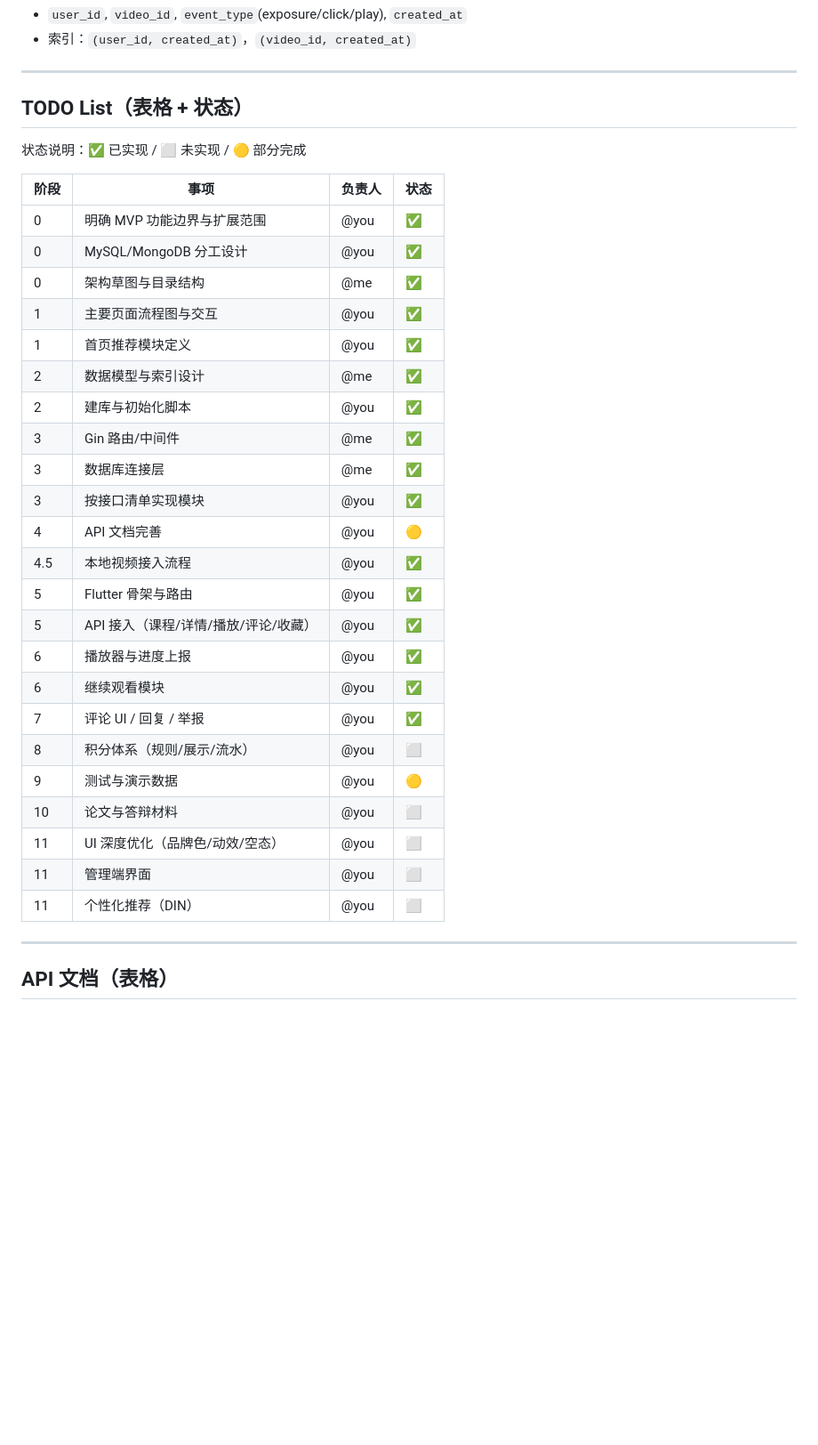
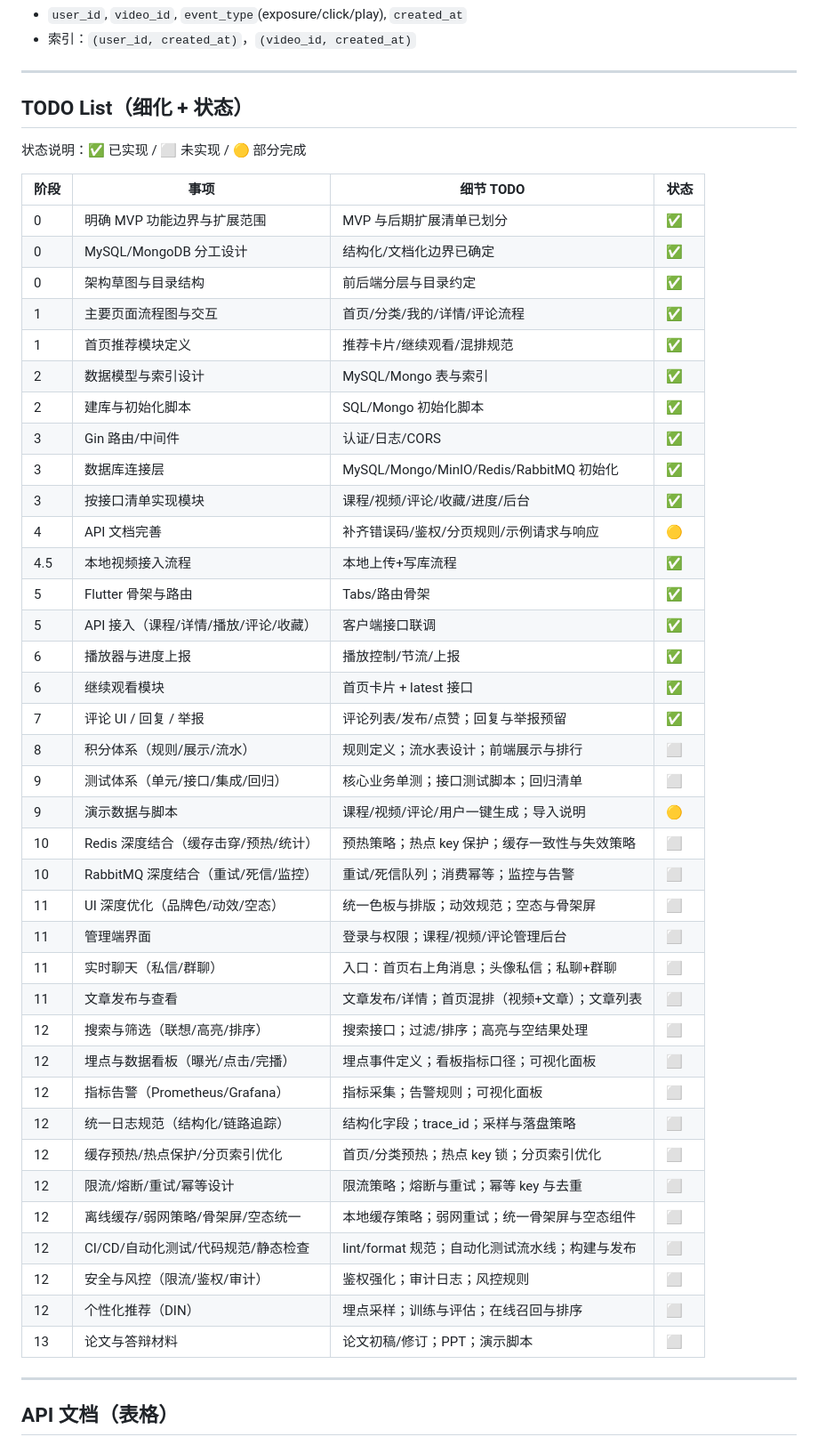
Before and after one commit to DreamZhongJu/MoocHub-public, a Markdown page: README.md, the part around the change. Shown at 89% size. Rendered like a GitHub page; blank space fills up the shorter version.

Commit message:
总结并完善了接下来的TODO事项

```diff
--- a/README.md
+++ b/README.md
@@ -161,34 +161,48 @@ docker run -d --name minio \
 
 ---
 
-## TODO List（表格 + 状态）
+## TODO List（细化 + 状态）
 状态说明：✅ 已实现 / ⬜ 未实现 / 🟡 部分完成
 
-| 阶段 | 事项                                 | 负责人 | 状态 |
-| ---- | ------------------------------------ | ------ | ---- |
-| 0    | 明确 MVP 功能边界与扩展范围          | @you   | ✅    |
-| 0    | MySQL/MongoDB 分工设计               | @you   | ✅    |
-| 0    | 架构草图与目录结构                   | @me    | ✅    |
-| 1    | 主要页面流程图与交互                 | @you   | ✅    |
-| 1    | 首页推荐模块定义                     | @you   | ✅    |
-| 2    | 数据模型与索引设计                   | @me    | ✅    |
-| 2    | 建库与初始化脚本                     | @you   | ✅    |
-| 3    | Gin 路由/中间件                      | @me    | ✅    |
-| 3    | 数据库连接层                         | @me    | ✅    |
-| 3    | 按接口清单实现模块                   | @you   | ✅    |
-| 4    | API 文档完善                         | @you   | 🟡    |
-| 4.5  | 本地视频接入流程                     | @you   | ✅    |
-| 5    | Flutter 骨架与路由                   | @you   | ✅    |
-| 5    | API 接入（课程/详情/播放/评论/收藏） | @you   | ✅    |
-| 6    | 播放器与进度上报                     | @you   | ✅    |
-| 6    | 继续观看模块                         | @you   | ✅    |
-| 7    | 评论 UI / 回复 / 举报                | @you   | ✅    |
-| 8    | 积分体系（规则/展示/流水）           | @you   | ⬜    |
-| 9    | 测试与演示数据                       | @you   | 🟡    |
-| 10   | 论文与答辩材料                       | @you   | ⬜    |
-| 11   | UI 深度优化（品牌色/动效/空态）      | @you   | ⬜    |
-| 11   | 管理端界面                           | @you   | ⬜    |
-| 11   | 个性化推荐（DIN）                    | @you   | ⬜    |
+| 阶段 | 事项                                 | 细节 TODO                                      | 状态 |
+| ---- | ------------------------------------ | ---------------------------------------------- | ---- |
+| 0    | 明确 MVP 功能边界与扩展范围          | MVP 与后期扩展清单已划分                       | ✅    |
+| 0    | MySQL/MongoDB 分工设计               | 结构化/文档化边界已确定                        | ✅    |
+| 0    | 架构草图与目录结构                   | 前后端分层与目录约定                           | ✅    |
+| 1    | 主要页面流程图与交互                 | 首页/分类/我的/详情/评论流程                   | ✅    |
+| 1    | 首页推荐模块定义                     | 推荐卡片/继续观看/混排规范                     | ✅    |
+| 2    | 数据模型与索引设计                   | MySQL/Mongo 表与索引                           | ✅    |
+| 2    | 建库与初始化脚本                     | SQL/Mongo 初始化脚本                           | ✅    |
+| 3    | Gin 路由/中间件                      | 认证/日志/CORS                                 | ✅    |
+| 3    | 数据库连接层                         | MySQL/Mongo/MinIO/Redis/RabbitMQ 初始化        | ✅    |
+| 3    | 按接口清单实现模块                   | 课程/视频/评论/收藏/进度/后台                  | ✅    |
+| 4    | API 文档完善                         | 补齐错误码/鉴权/分页规则/示例请求与响应        | 🟡    |
+| 4.5  | 本地视频接入流程                     | 本地上传+写库流程                              | ✅    |
+| 5    | Flutter 骨架与路由                   | Tabs/路由骨架                                  | ✅    |
+| 5    | API 接入（课程/详情/播放/评论/收藏） | 客户端接口联调                                 | ✅    |
+| 6    | 播放器与进度上报                     | 播放控制/节流/上报                             | ✅    |
+| 6    | 继续观看模块                         | 首页卡片 + latest 接口                         | ✅    |
+| 7    | 评论 UI / 回复 / 举报                | 评论列表/发布/点赞；回复与举报预留             | ✅    |
+| 8    | 积分体系（规则/展示/流水）           | 规则定义；流水表设计；前端展示与排行           | ⬜    |
+| 9    | 测试体系（单元/接口/集成/回归）      | 核心业务单测；接口测试脚本；回归清单           | ⬜    |
+| 9    | 演示数据与脚本                       | 课程/视频/评论/用户一键生成；导入说明          | 🟡    |
+| 10   | Redis 深度结合（缓存击穿/预热/统计） | 预热策略；热点 key 保护；缓存一致性与失效策略  | ⬜    |
+| 10   | RabbitMQ 深度结合（重试/死信/监控）  | 重试/死信队列；消费幂等；监控与告警            | ⬜    |
+| 11   | UI 深度优化（品牌色/动效/空态）      | 统一色板与排版；动效规范；空态与骨架屏         | ⬜    |
+| 11   | 管理端界面                           | 登录与权限；课程/视频/评论管理后台             | ⬜    |
+| 11   | 实时聊天（私信/群聊）                | 入口：首页右上角消息；头像私信；私聊+群聊      | ⬜    |
+| 11   | 文章发布与查看                       | 文章发布/详情；首页混排（视频+文章）；文章列表 | ⬜    |
+| 12   | 搜索与筛选（联想/高亮/排序）         | 搜索接口；过滤/排序；高亮与空结果处理          | ⬜    |
+| 12   | 埋点与数据看板（曝光/点击/完播）     | 埋点事件定义；看板指标口径；可视化面板         | ⬜    |
+| 12   | 指标告警（Prometheus/Grafana）       | 指标采集；告警规则；可视化面板                 | ⬜    |
+| 12   | 统一日志规范（结构化/链路追踪）      | 结构化字段；trace_id；采样与落盘策略           | ⬜    |
+| 12   | 缓存预热/热点保护/分页索引优化       | 首页/分类预热；热点 key 锁；分页索引优化       | ⬜    |
+| 12   | 限流/熔断/重试/幂等设计              | 限流策略；熔断与重试；幂等 key 与去重          | ⬜    |
+| 12   | 离线缓存/弱网策略/骨架屏/空态统一    | 本地缓存策略；弱网重试；统一骨架屏与空态组件   | ⬜    |
+| 12   | CI/CD/自动化测试/代码规范/静态检查   | lint/format 规范；自动化测试流水线；构建与发布 | ⬜    |
+| 12   | 安全与风控（限流/鉴权/审计）         | 鉴权强化；审计日志；风控规则                   | ⬜    |
+| 12   | 个性化推荐（DIN）                    | 埋点采样；训练与评估；在线召回与排序           | ⬜    |
+| 13   | 论文与答辩材料                       | 论文初稿/修订；PPT；演示脚本                   | ⬜    |
 
 ---
 
```
